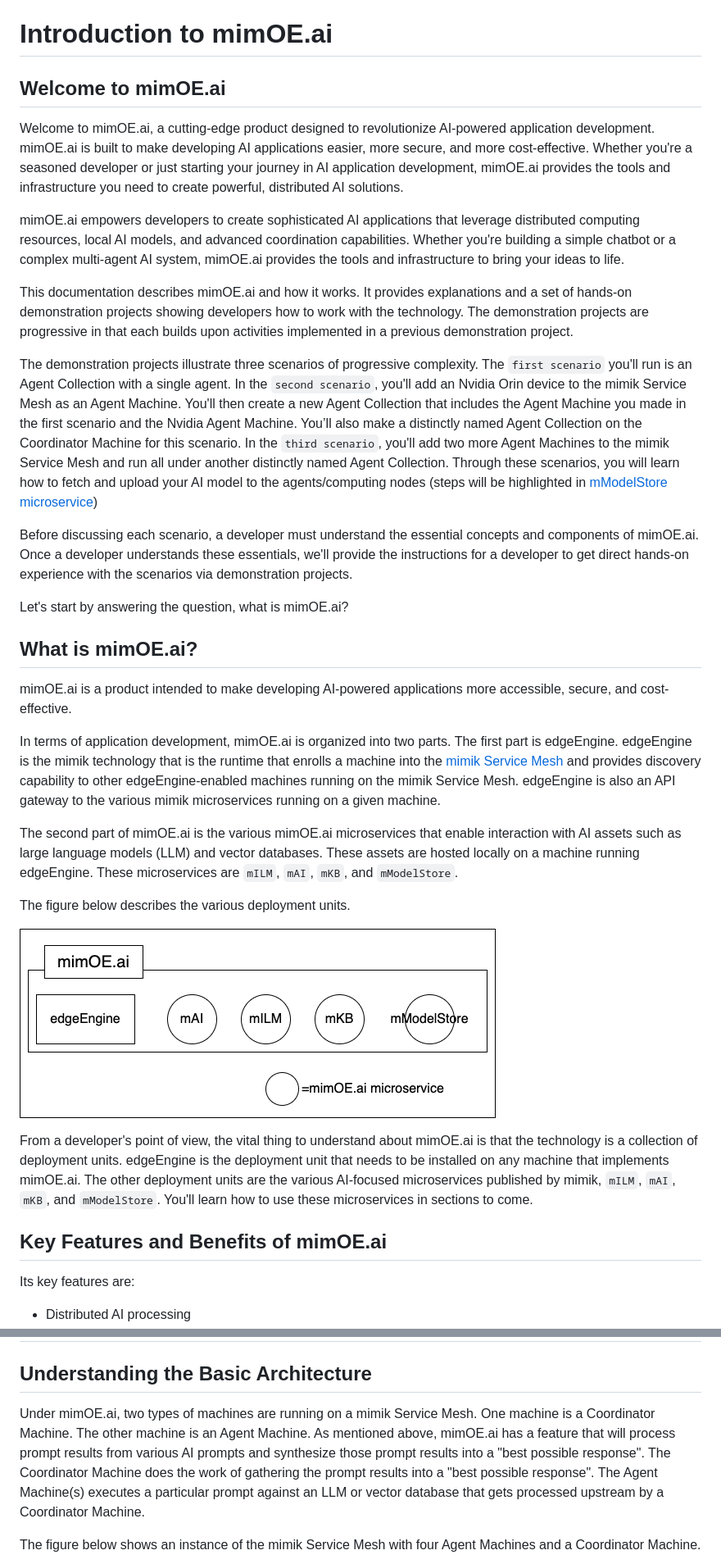
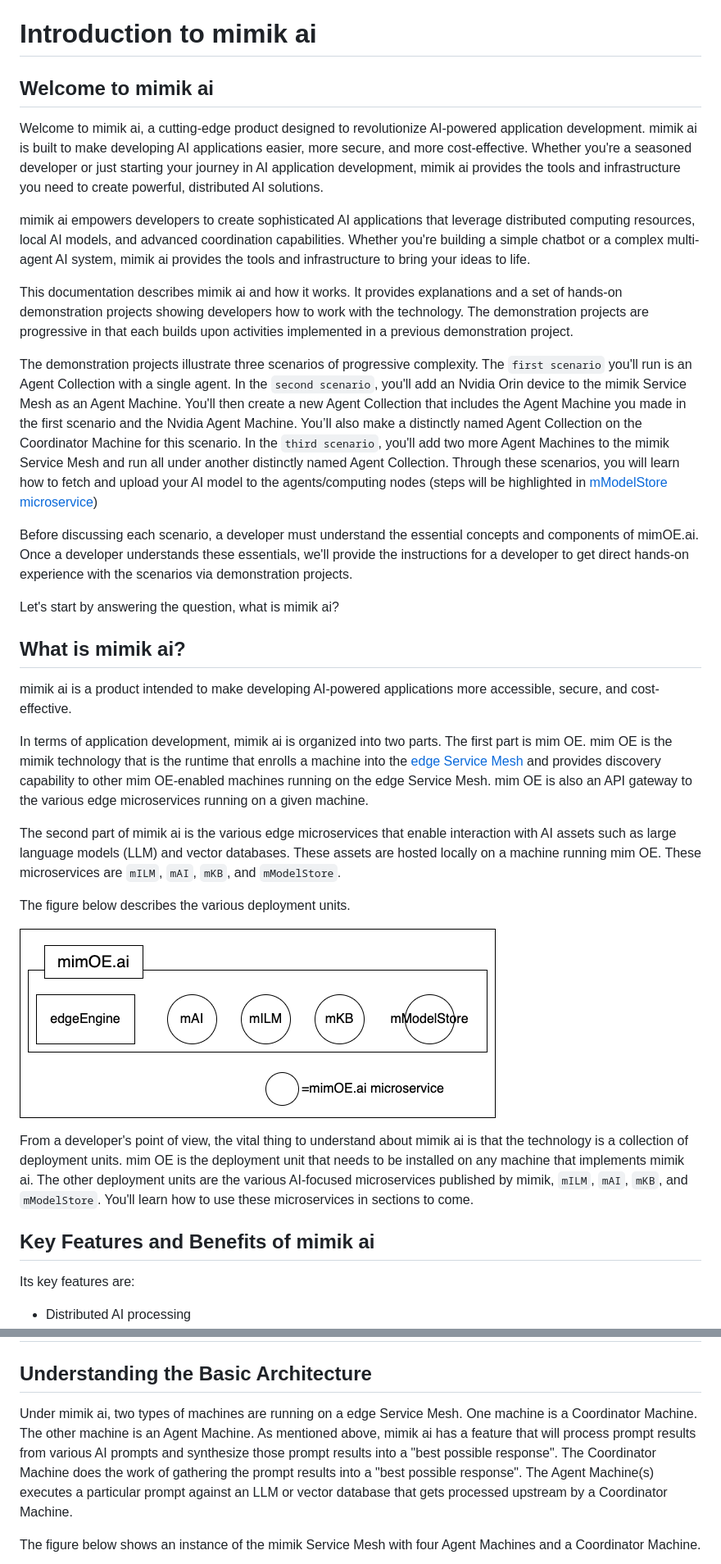
Before and after one commit to mimik-ai/mimik-ai-developer-guide, a Markdown page: readme.md, 2 parts joined by grey strips. Shown: that part at 82% size. Rendered like a GitHub page.

Commit message:
replacing mimOE.ai by mimik ai

```diff
--- a/readme.md
+++ b/readme.md
@@ -36,29 +36,29 @@
       - [Connecting a second instance of the User Console web server to the Coordinator Machine](#connecting-a-second-instance-of-the-user-console-web-server-to-the-coordinator-machine)
     - [Scenario 3: Setting Up and Running a Multi-Agent Collection](#scenario-3-setting-up-and-running-a-multi-agent-collection)
 
-# Introduction to mimOE.ai
+# Introduction to mimik ai
 
-## Welcome to mimOE.ai
+## Welcome to mimik ai
 
-Welcome to mimOE.ai, a cutting-edge product designed to revolutionize AI-powered application development. mimOE.ai is built to make developing AI applications easier, more secure, and more cost-effective. Whether you're a seasoned developer or just starting your journey in AI application development, mimOE.ai provides the tools and infrastructure you need to create powerful, distributed AI solutions.
+Welcome to mimik ai, a cutting-edge product designed to revolutionize AI-powered application development. mimik ai is built to make developing AI applications easier, more secure, and more cost-effective. Whether you're a seasoned developer or just starting your journey in AI application development, mimik ai provides the tools and infrastructure you need to create powerful, distributed AI solutions.
 
-mimOE.ai empowers developers to create sophisticated AI applications that leverage distributed computing resources, local AI models, and advanced coordination capabilities. Whether you're building a simple chatbot or a complex multi-agent AI system, mimOE.ai provides the tools and infrastructure to bring your ideas to life.
+mimik ai empowers developers to create sophisticated AI applications that leverage distributed computing resources, local AI models, and advanced coordination capabilities. Whether you're building a simple chatbot or a complex multi-agent AI system, mimik ai provides the tools and infrastructure to bring your ideas to life.
 
-This documentation describes mimOE.ai and how it works. It provides explanations and a set of hands-on demonstration projects showing developers how to work with the technology. The demonstration projects are progressive in that each builds upon activities implemented in a previous demonstration project.
+This documentation describes mimik ai and how it works. It provides explanations and a set of hands-on demonstration projects showing developers how to work with the technology. The demonstration projects are progressive in that each builds upon activities implemented in a previous demonstration project.
 
-The demonstration projects illustrate three scenarios of progressive complexity. The `first scenario` you'll run is an Agent Collection with a  single agent. In the `second scenario`, you'll add an Nvidia Orin device to the mimik Service Mesh as an Agent Machine. You'll then create a new Agent Collection that includes the Agent Machine you made in the first scenario and the Nvidia Agent Machine. You’ll also make a distinctly named Agent Collection on the Coordinator Machine for this scenario. In the `third scenario`, you'll add two more Agent Machines to the mimik Service Mesh and run all under another distinctly named Agent Collection. Through these scenarios, you will learn how to fetch and upload your AI model to the agents/computing nodes (steps will be highlighted in [mModelStore microservice](https://github.com/edgeMicroservice/mModelStore))
+The demonstration projects illustrate three scenarios of progressive complexity. The `first scenario` you'll run is an Agent Collection with a single agent. In the `second scenario`, you'll add an Nvidia Orin device to the mimik Service Mesh as an Agent Machine. You'll then create a new Agent Collection that includes the Agent Machine you made in the first scenario and the Nvidia Agent Machine. You’ll also make a distinctly named Agent Collection on the Coordinator Machine for this scenario. In the `third scenario`, you'll add two more Agent Machines to the mimik Service Mesh and run all under another distinctly named Agent Collection. Through these scenarios, you will learn how to fetch and upload your AI model to the agents/computing nodes (steps will be highlighted in [mModelStore microservice](https://github.com/edgeMicroservice/mModelStore))
 
 Before discussing each scenario, a developer must understand the essential concepts and components of mimOE.ai. Once a developer understands these essentials, we'll provide the instructions for a developer to get direct hands-on experience with the scenarios via demonstration projects.
 
-Let's start by answering the question, what is mimOE.ai?
+Let's start by answering the question, what is mimik ai?
 
-## What is mimOE.ai?
+## What is mimik ai?
 
-mimOE.ai is a product intended to make developing AI-powered applications more accessible, secure, and cost-effective.
+mimik ai is a product intended to make developing AI-powered applications more accessible, secure, and cost-effective.
 
-In terms of application development, mimOE.ai is organized into two parts. The first part is edgeEngine. edgeEngine is the mimik technology that is the runtime that enrolls a machine into the [mimik Service Mesh](https://devdocs.mimik.com/introduction/04-index) and provides discovery capability to other edgeEngine-enabled machines running on the mimik Service Mesh. edgeEngine is also an API gateway to the various mimik microservices running on a given machine.
+In terms of application development, mimik ai is organized into two parts. The first part is mim OE. mim OE is the mimik technology that is the runtime that enrolls a machine into the [edge Service Mesh](https://devdocs.mimik.com/introduction/04-index) and provides discovery capability to other mim OE-enabled machines running on the edge Service Mesh. mim OE is also an API gateway to the various edge microservices running on a given machine.
 
-The second part of mimOE.ai is the various mimOE.ai microservices that enable interaction with AI assets such as large language models (LLM) and vector databases. These assets are hosted locally on a machine running edgeEngine. These microservices are `mILM`, `mAI`, `mKB`, and `mModelStore`.
+The second part of mimik ai is the various edge microservices that enable interaction with AI assets such as large language models (LLM) and vector databases. These assets are hosted locally on a machine running mim OE. These microservices are `mILM`, `mAI`, `mKB`, and `mModelStore`.
 
 The figure below describes the various deployment units.
 
@@ -66,7 +66,7 @@ The figure below describes the various deployment units.
 
-From a developer's point of view, the vital thing to understand about mimOE.ai is that the technology is a collection of deployment units. edgeEngine is the deployment unit that needs to be installed on any machine that implements mimOE.ai. The other deployment units are the various AI-focused microservices published by mimik, `mILM`, `mAI`, `mKB`, and `mModelStore`. You'll learn how to use these microservices in sections to come.
+From a developer's point of view, the vital thing to understand about mimik ai is that the technology is a collection of deployment units. mim OE is the deployment unit that needs to be installed on any machine that implements mimik ai. The other deployment units are the various AI-focused microservices published by mimik, `mILM`, `mAI`, `mKB`, and `mModelStore`. You'll learn how to use these microservices in sections to come.
 
-## Key Features and Benefits of mimOE.ai
+## Key Features and Benefits of mimik ai
 
 Its key features are:
 
@@ -87,7 +87,7 @@ The main benefits are:
 
 ## Understanding the Basic Architecture
 
-Under mimOE.ai, two types of machines are running on a mimik Service Mesh. One machine is a Coordinator Machine. The  other machine is an Agent Machine. As mentioned above, mimOE.ai has a feature that will process prompt results from various AI prompts and synthesize those prompt results into a "best possible response". The Coordinator Machine does the work of gathering the prompt results into a "best possible response". The Agent Machine(s) executes a particular prompt against an LLM or vector database that gets processed upstream by a Coordinator Machine.
+Under mimik ai, two types of machines are running on a edge Service Mesh. One machine is a Coordinator Machine. The  other machine is an Agent Machine. As mentioned above, mimik ai has a feature that will process prompt results from various AI prompts and synthesize those prompt results into a "best possible response". The Coordinator Machine does the work of gathering the prompt results into a "best possible response". The Agent Machine(s) executes a particular prompt against an LLM or vector database that gets processed upstream by a Coordinator Machine.
 
 The figure below shows an instance of the mimik Service Mesh with four Agent Machines and a Coordinator Machine.
 
```
Also changed, not shown: other parts of readme.md (+11 -11 lines).
